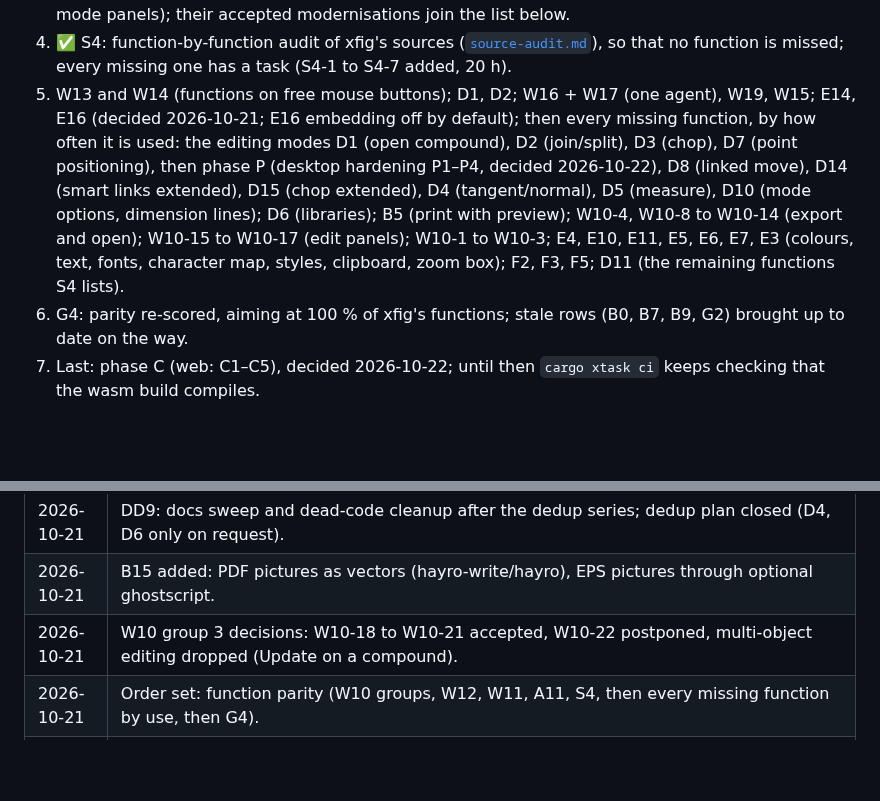
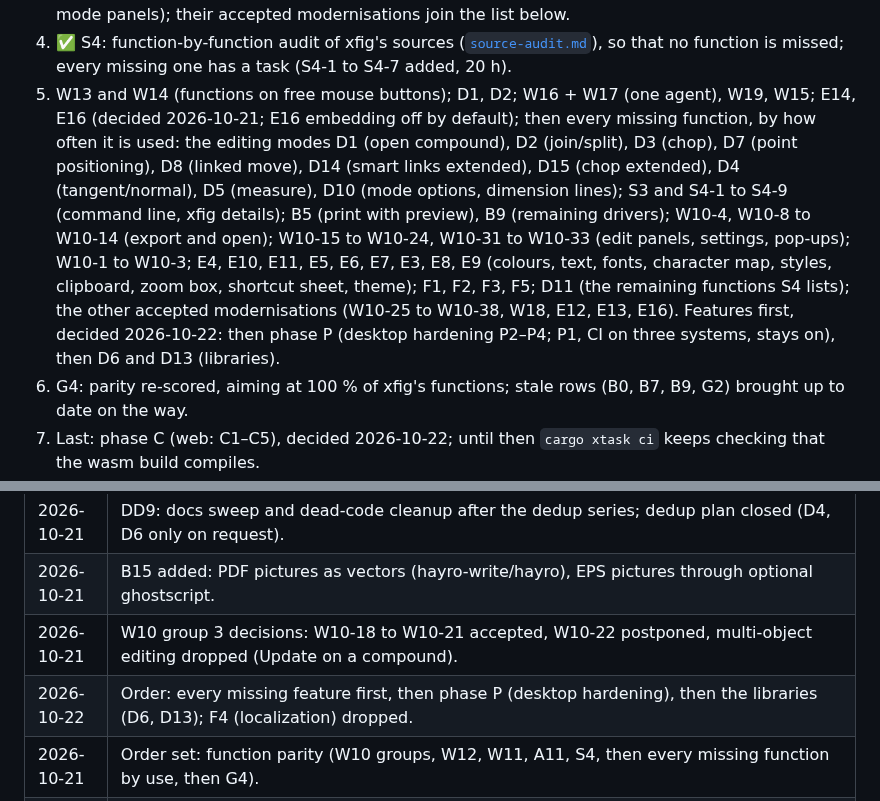
Before and after one commit to FabianHassler/rustfig, a Markdown page: docs/plan.md, 2 parts joined by grey strips. GitHub-like rendering; blank space fills up the shorter version.

Commit message:
F4: dropped (English only); order: every missing feature first, then desktop hardening (P2-P4), then the libraries
Co-Authored-By: Claude Opus 5.5 <noreply@anthropic.com>

```diff
--- a/docs/plan.md
+++ b/docs/plan.md
@@ -300,7 +300,7 @@ User decision 2026-10-20: RustFig uses fig2dev for everything fig2dev can do.
 2. W11 (3D buttons), A11 (mouse and keys through the control channel).
 3. W10 groups 4 (settings, colour, font, style, search, units, libraries, about) and 5 (attribute pop-ups, mode panels); their accepted modernisations join the list below.
 4. ✅ S4: function-by-function audit of xfig's sources ([`source-audit.md`](source-audit.md)), so that no function is missed; every missing one has a task (S4-1 to S4-7 added, 20 h).
-5. W13 and W14 (functions on free mouse buttons); D1, D2; W16 + W17 (one agent), W19, W15; E14, E16 (decided 2026-10-21; E16 embedding off by default); then every missing function, by how often it is used: the editing modes D1 (open compound), D2 (join/split), D3 (chop), D7 (point positioning), then phase P (desktop hardening P1–P4, decided 2026-10-22), D8 (linked move), D14 (smart links extended), D15 (chop extended), D4 (tangent/normal), D5 (measure), D10 (mode options, dimension lines); D6 (libraries); B5 (print with preview); W10-4, W10-8 to W10-14 (export and open); W10-15 to W10-17 (edit panels); W10-1 to W10-3; E4, E10, E11, E5, E6, E7, E3 (colours, text, fonts, character map, styles, clipboard, zoom box); F2, F3, F5; D11 (the remaining functions S4 lists).
+5. W13 and W14 (functions on free mouse buttons); D1, D2; W16 + W17 (one agent), W19, W15; E14, E16 (decided 2026-10-21; E16 embedding off by default); then every missing function, by how often it is used: the editing modes D1 (open compound), D2 (join/split), D3 (chop), D7 (point positioning), D8 (linked move), D14 (smart links extended), D15 (chop extended), D4 (tangent/normal), D5 (measure), D10 (mode options, dimension lines); S3 and S4-1 to S4-9 (command line, xfig details); B5 (print with preview), B9 (remaining drivers); W10-4, W10-8 to W10-14 (export and open); W10-15 to W10-24, W10-31 to W10-33 (edit panels, settings, pop-ups); W10-1 to W10-3; E4, E10, E11, E5, E6, E7, E3, E8, E9 (colours, text, fonts, character map, styles, clipboard, zoom box, shortcut sheet, theme); F1, F2, F3, F5; D11 (the remaining functions S4 lists); the other accepted modernisations (W10-25 to W10-38, W18, E12, E13, E16). Features first, decided 2026-10-22: then phase P (desktop hardening P2–P4; P1, CI on three systems, stays on), then D6 and D13 (libraries).
 6. G4: parity re-scored, aiming at 100 % of xfig's functions; stale rows (B0, B7, B9, G2) brought up to date on the way.
 7. Last: phase C (web: C1–C5), decided 2026-10-22; until then `cargo xtask ci` keeps checking that the wasm build compiles.
 
@@ -350,6 +350,7 @@ User decision 2026-10-20: RustFig uses fig2dev for everything fig2dev can do.
 | 2026-10-21 | DD9: docs sweep and dead-code cleanup after the dedup series; dedup plan closed (D4, D6 only on request). |
 | 2026-10-21 | B15 added: PDF pictures as vectors (hayro-write/hayro), EPS pictures through optional ghostscript. |
 | 2026-10-21 | W10 group 3 decisions: W10-18 to W10-21 accepted, W10-22 postponed, multi-object editing dropped (Update on a compound). |
+| 2026-10-22 | Order: every missing feature first, then phase P (desktop hardening), then the libraries (D6, D13); F4 (localization) dropped. |
 | 2026-10-21 | Order set: function parity (W10 groups, W12, W11, A11, S4, then every missing function by use, then G4). |
 | 2026-10-21 | E12 added: plot a function or data as vector curves. |
 | 2026-10-21 | D13 added: new bundled libraries (Feynman diagrams, quantum circuits, optics/lab, plot elements; electronics only where xfig's library has gaps). |
```
Also changed, not shown: other parts of docs/plan.md (+1 -1 lines).
